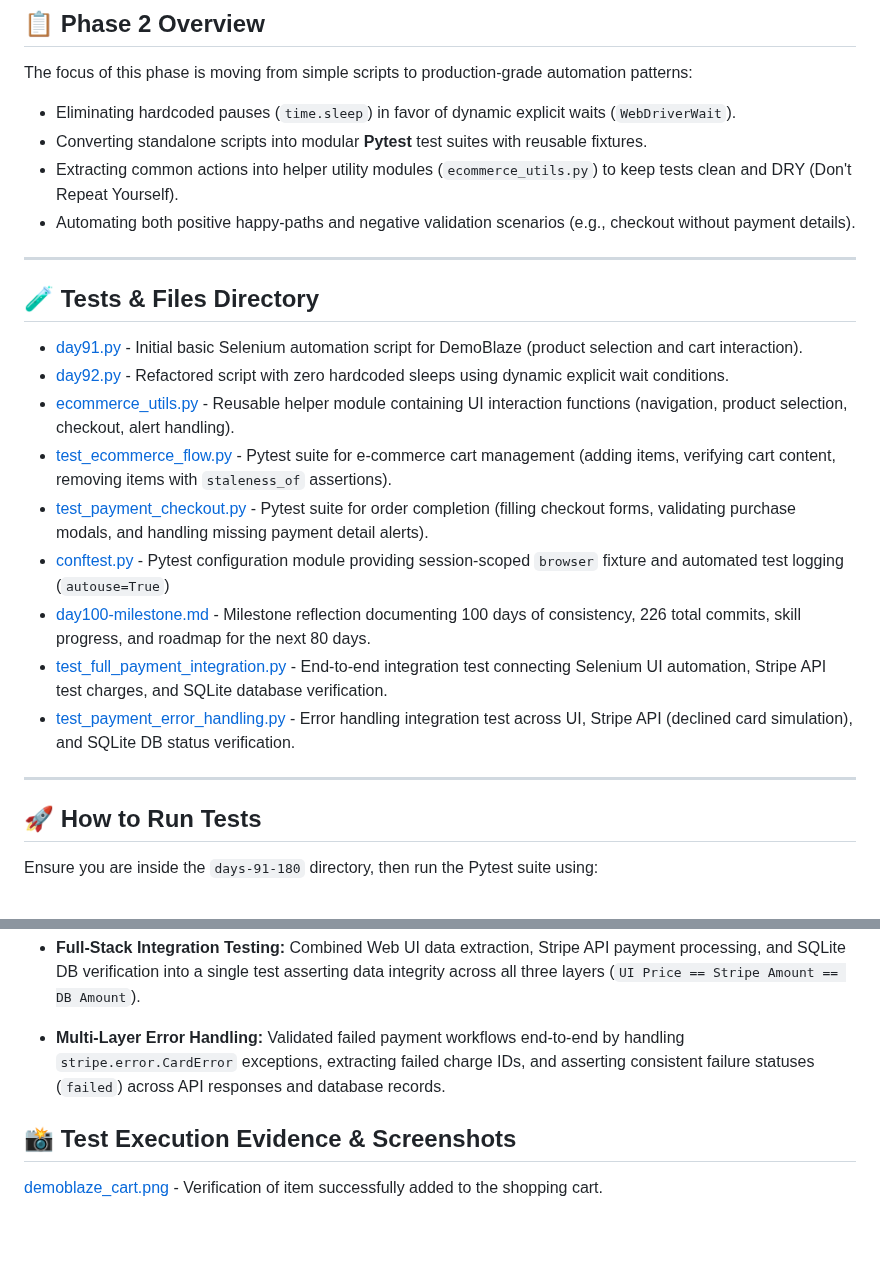
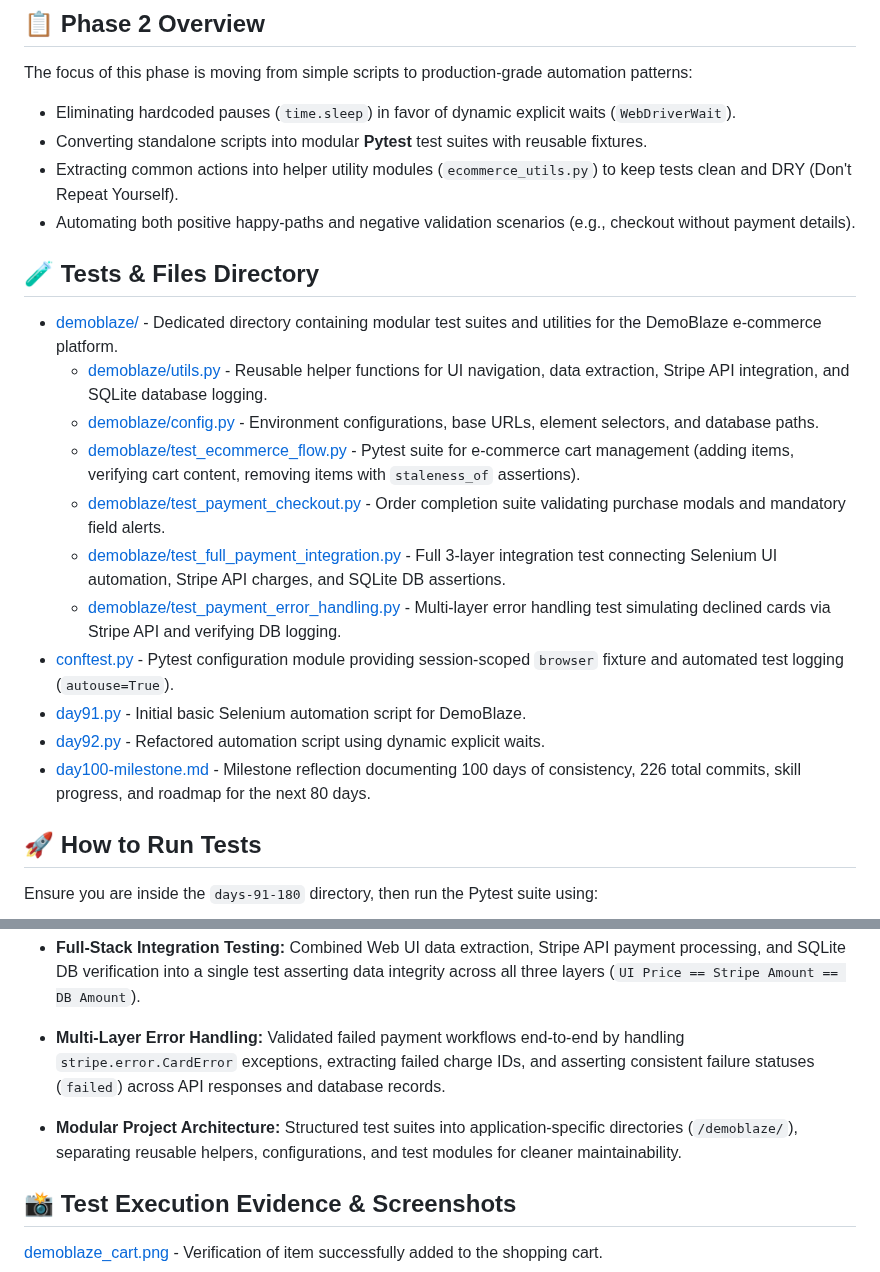
Before and after one commit to pkhaladzealex-eng/fintech-QA-mastery, a Markdown page: days-91-180/README.md, 2 parts joined by grey strips. GitHub-like rendering; blank space fills up the shorter version.

Commit message:
Day 103: Refactor integration tests with helper functions and organize demoblaze test suite

```diff
--- a/days-91-180/README.md
+++ b/days-91-180/README.md
@@ -12,20 +12,19 @@ The focus of this phase is moving from simple scripts to production-grade automa
 * Extracting common actions into helper utility modules (`ecommerce_utils.py`) to keep tests clean and DRY (Don't Repeat Yourself).
 * Automating both positive happy-paths and negative validation scenarios (e.g., checkout without payment details).
 
----
-
 ## 🧪 Tests & Files Directory
 
-* [day91.py](day91.py)  - Initial basic Selenium automation script for DemoBlaze (product selection and cart interaction).
-* [day92.py](day92.py) - Refactored script with zero hardcoded sleeps using dynamic explicit wait conditions.
-* [ecommerce_utils.py](ecommerce_utils.py) - Reusable helper module containing UI interaction functions (navigation, product selection, checkout, alert handling).
-* [test_ecommerce_flow.py](test_ecommerce_flow.py) - Pytest suite for e-commerce cart management (adding items, verifying cart content, removing items with `staleness_of` assertions).
-* [test_payment_checkout.py](test_payment_checkout.py) - Pytest suite for order completion (filling checkout forms, validating purchase modals, and handling missing payment detail alerts).
-* [conftest.py](conftest.py) - Pytest configuration module providing session-scoped `browser` fixture and automated test logging (`autouse=True`)
+* [demoblaze/](demoblaze/) - Dedicated directory containing modular test suites and utilities for the DemoBlaze e-commerce platform.
+  * [demoblaze/utils.py](demoblaze/utils.py) - Reusable helper functions for UI navigation, data extraction, Stripe API integration, and SQLite database logging.
+  * [demoblaze/config.py](demoblaze/config.py) - Environment configurations, base URLs, element selectors, and database paths.
+  * [demoblaze/test_ecommerce_flow.py](demoblaze/test_ecommerce_flow.py) - Pytest suite for e-commerce cart management (adding items, verifying cart content, removing items with `staleness_of` assertions).
+  * [demoblaze/test_payment_checkout.py](demoblaze/test_payment_checkout.py) - Order completion suite validating purchase modals and mandatory field alerts.
+  * [demoblaze/test_full_payment_integration.py](demoblaze/test_full_payment_integration.py) - Full 3-layer integration test connecting Selenium UI automation, Stripe API charges, and SQLite DB assertions.
+  * [demoblaze/test_payment_error_handling.py](demoblaze/test_payment_error_handling.py) - Multi-layer error handling test simulating declined cards via Stripe API and verifying DB logging.
+* [conftest.py](conftest.py) - Pytest configuration module providing session-scoped `browser` fixture and automated test logging (`autouse=True`).
+* [day91.py](day91.py) - Initial basic Selenium automation script for DemoBlaze.
+* [day92.py](day92.py) - Refactored automation script using dynamic explicit waits.
 * [day100-milestone.md](day100-milestone.md) - Milestone reflection documenting 100 days of consistency, 226 total commits, skill progress, and roadmap for the next 80 days.
-* [test_full_payment_integration.py](test_full_payment_integration.py) - End-to-end integration test connecting Selenium UI automation, Stripe API test charges, and SQLite database verification.
-* [test_payment_error_handling.py](test_payment_error_handling.py) - Error handling integration test across UI, Stripe API (declined card simulation), and SQLite DB status verification.
----
 
 ## 🚀 How to Run Tests
 
@@ -47,6 +46,9 @@ pytest . -v -s
 * **Dynamic DOM Assertions:** Verifying element state changes and item counts after cart deletions.
 * **Full-Stack Integration Testing:** Combined Web UI data extraction, Stripe API payment processing, and SQLite DB verification into a single test asserting data integrity across all three layers (`UI Price == Stripe Amount == DB Amount`).
 * **Multi-Layer Error Handling:** Validated failed payment workflows end-to-end by handling `stripe.error.CardError` exceptions, extracting failed charge IDs, and asserting consistent failure statuses (`failed`) across API responses and database records.
+* **Modular Project Architecture:** Structured test suites into application-specific directories (`/demoblaze/`), separating reusable helpers, configurations, and test modules for cleaner maintainability.
+
+
 
 ## 📸 Test Execution Evidence & Screenshots
 [demoblaze_cart.png](demoblaze_cart.png) - Verification of item successfully added to the shopping cart.
```
Also changed, not shown: days-91-180/demoblaze/README.md (added, +22 -0 lines), days-91-180/demoblaze_invalid_checkout.png, days-91-180/demoblaze_purchase.png, 16 other files.
